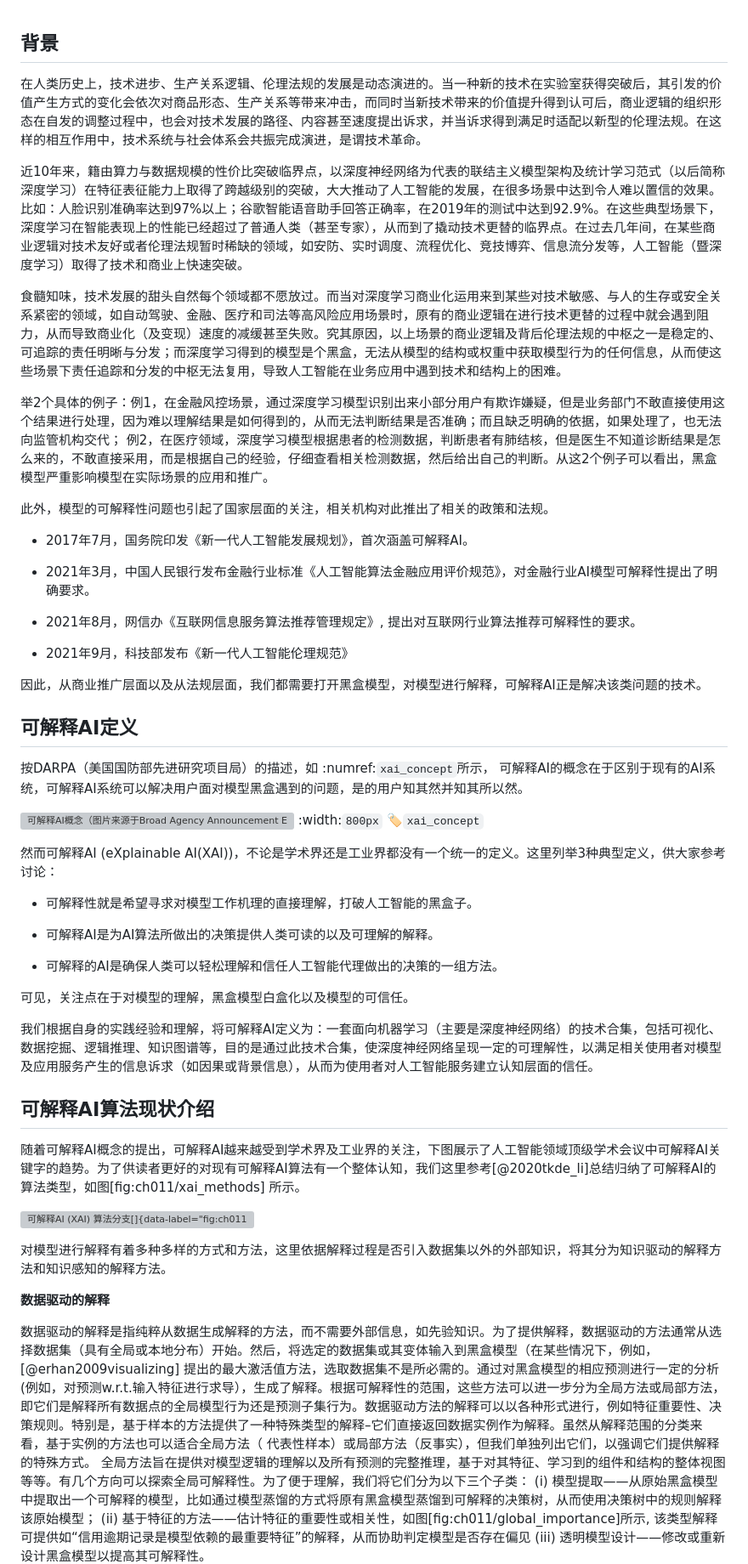
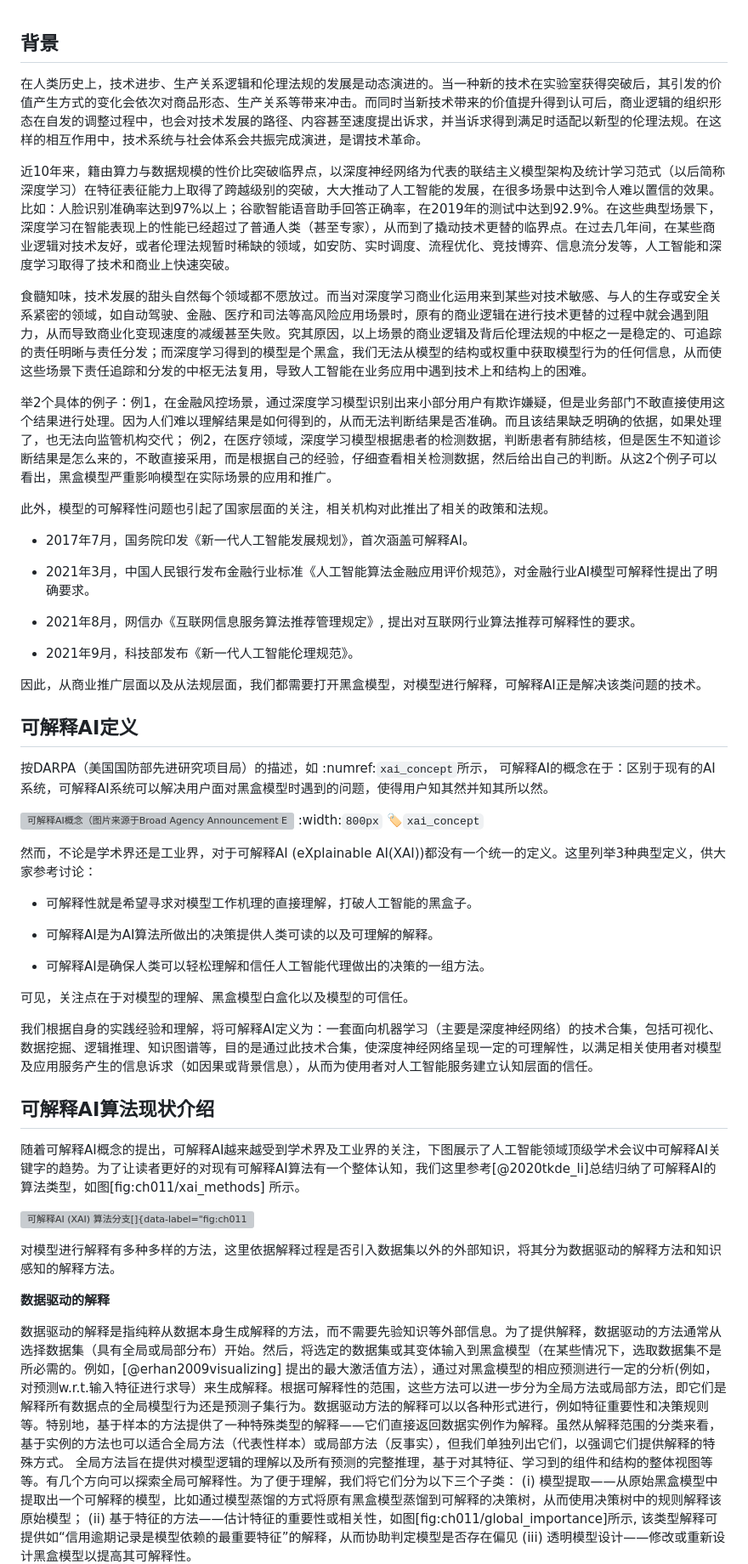
Before and after one commit to openmlsys/openmlsys-zh, a Markdown page: chapter_explainable_AI/explainable_ai.md, the part around the change printed below. Shown: that part at 85% size. Drawn GitHub-style; grey boxes are pictures that could not be loaded.

```diff
--- a/chapter_explainable_AI/explainable_ai.md
+++ b/chapter_explainable_AI/explainable_ai.md
@@ -1,13 +1,13 @@
 
 ## 背景
 
-在人类历史上，技术进步、生产关系逻辑、伦理法规的发展是动态演进的。当一种新的技术在实验室获得突破后，其引发的价值产生方式的变化会依次对商品形态、生产关系等带来冲击，而同时当新技术带来的价值提升得到认可后，商业逻辑的组织形态在自发的调整过程中，也会对技术发展的路径、内容甚至速度提出诉求，并当诉求得到满足时适配以新型的伦理法规。在这样的相互作用中，技术系统与社会体系会共振完成演进，是谓技术革命。
+在人类历史上，技术进步、生产关系逻辑和伦理法规的发展是动态演进的。当一种新的技术在实验室获得突破后，其引发的价值产生方式的变化会依次对商品形态、生产关系等带来冲击。而同时当新技术带来的价值提升得到认可后，商业逻辑的组织形态在自发的调整过程中，也会对技术发展的路径、内容甚至速度提出诉求，并当诉求得到满足时适配以新型的伦理法规。在这样的相互作用中，技术系统与社会体系会共振完成演进，是谓技术革命。
 
-近10年来，籍由算力与数据规模的性价比突破临界点，以深度神经网络为代表的联结主义模型架构及统计学习范式（以后简称深度学习）在特征表征能力上取得了跨越级别的突破，大大推动了人工智能的发展，在很多场景中达到令人难以置信的效果。比如：人脸识别准确率达到97%以上；谷歌智能语音助手回答正确率，在2019年的测试中达到92.9%。在这些典型场景下，深度学习在智能表现上的性能已经超过了普通人类（甚至专家），从而到了撬动技术更替的临界点。在过去几年间，在某些商业逻辑对技术友好或者伦理法规暂时稀缺的领域，如安防、实时调度、流程优化、竞技博弈、信息流分发等，人工智能（暨深度学习）取得了技术和商业上快速突破。
+近10年来，籍由算力与数据规模的性价比突破临界点，以深度神经网络为代表的联结主义模型架构及统计学习范式（以后简称深度学习）在特征表征能力上取得了跨越级别的突破，大大推动了人工智能的发展，在很多场景中达到令人难以置信的效果。比如：人脸识别准确率达到97%以上；谷歌智能语音助手回答正确率，在2019年的测试中达到92.9%。在这些典型场景下，深度学习在智能表现上的性能已经超过了普通人类（甚至专家），从而到了撬动技术更替的临界点。在过去几年间，在某些商业逻辑对技术友好，或者伦理法规暂时稀缺的领域，如安防、实时调度、流程优化、竞技博弈、信息流分发等，人工智能和深度学习取得了技术和商业上快速突破。
 
-食髓知味，技术发展的甜头自然每个领域都不愿放过。而当对深度学习商业化运用来到某些对技术敏感、与人的生存或安全关系紧密的领域，如自动驾驶、金融、医疗和司法等高风险应用场景时，原有的商业逻辑在进行技术更替的过程中就会遇到阻力，从而导致商业化（及变现）速度的减缓甚至失败。究其原因，以上场景的商业逻辑及背后伦理法规的中枢之一是稳定的、可追踪的责任明晰与分发；而深度学习得到的模型是个黑盒，无法从模型的结构或权重中获取模型行为的任何信息，从而使这些场景下责任追踪和分发的中枢无法复用，导致人工智能在业务应用中遇到技术和结构上的困难。
+食髓知味，技术发展的甜头自然每个领域都不愿放过。而当对深度学习商业化运用来到某些对技术敏感、与人的生存或安全关系紧密的领域，如自动驾驶、金融、医疗和司法等高风险应用场景时，原有的商业逻辑在进行技术更替的过程中就会遇到阻力，从而导致商业化变现速度的减缓甚至失败。究其原因，以上场景的商业逻辑及背后伦理法规的中枢之一是稳定的、可追踪的责任明晰与责任分发；而深度学习得到的模型是个黑盒，我们无法从模型的结构或权重中获取模型行为的任何信息，从而使这些场景下责任追踪和分发的中枢无法复用，导致人工智能在业务应用中遇到技术上和结构上的困难。
 
-举2个具体的例子：例1，在金融风控场景，通过深度学习模型识别出来小部分用户有欺诈嫌疑，但是业务部门不敢直接使用这个结果进行处理，因为难以理解结果是如何得到的，从而无法判断结果是否准确；而且缺乏明确的依据，如果处理了，也无法向监管机构交代；
+举2个具体的例子：例1，在金融风控场景，通过深度学习模型识别出来小部分用户有欺诈嫌疑，但是业务部门不敢直接使用这个结果进行处理。因为人们难以理解结果是如何得到的，从而无法判断结果是否准确。而且该结果缺乏明确的依据，如果处理了，也无法向监管机构交代；
 例2，在医疗领域，深度学习模型根据患者的检测数据，判断患者有肺结核，但是医生不知道诊断结果是怎么来的，不敢直接采用，而是根据自己的经验，仔细查看相关检测数据，然后给出自己的判断。从这2个例子可以看出，黑盒模型严重影响模型在实际场景的应用和推广。
 
 此外，模型的可解释性问题也引起了国家层面的关注，相关机构对此推出了相关的政策和法规。
@@ -19,48 +19,46 @@
 -   2021年8月，网信办《互联网信息服务算法推荐管理规定》,
     提出对互联网行业算法推荐可解释性的要求。
 
--   2021年9月，科技部发布《新一代人工智能伦理规范》
+-   2021年9月，科技部发布《新一代人工智能伦理规范》。
 
 因此，从商业推广层面以及从法规层面，我们都需要打开黑盒模型，对模型进行解释，可解释AI正是解决该类问题的技术。
 
 ## 可解释AI定义
 
 按DARPA（美国国防部先进研究项目局）的描述，如 :numref:`xai_concept`所示，
-可解释AI的概念在于区别于现有的AI系统，可解释AI系统可以解决用户面对模型黑盒遇到的问题，是的用户知其然并知其所以然。
+可解释AI的概念在于：区别于现有的AI系统，可解释AI系统可以解决用户面对黑盒模型时遇到的问题，使得用户知其然并知其所以然。
 
 
 ![可解释AI概念（图片来源于Broad Agency Announcement Explainable Artificial Intelligence (XAI) DARPA-BAA-16–53）](../img/ch11/xai_concept.png)
 :width:`800px`
 :label:`xai_concept`
 
-然而可解释AI (eXplainable
-AI(XAI))，不论是学术界还是工业界都没有一个统一的定义。这里列举3种典型定义，供大家参考讨论：
+然而，不论是学术界还是工业界，对于可解释AI (eXplainable
+AI(XAI))都没有一个统一的定义。这里列举3种典型定义，供大家参考讨论：
 
 -   可解释性就是希望寻求对模型工作机理的直接理解，打破人工智能的黑盒子。
 
 -   可解释AI是为AI算法所做出的决策提供人类可读的以及可理解的解释。
 
--   可解释的AI是确保人类可以轻松理解和信任人工智能代理做出的决策的一组方法。
+-   可解释AI是确保人类可以轻松理解和信任人工智能代理做出的决策的一组方法。
 
-可见，关注点在于对模型的理解，黑盒模型白盒化以及模型的可信任。
+可见，关注点在于对模型的理解、黑盒模型白盒化以及模型的可信任。
 
 我们根据自身的实践经验和理解，将可解释AI定义为：一套面向机器学习（主要是深度神经网络）的技术合集，包括可视化、数据挖掘、逻辑推理、知识图谱等，目的是通过此技术合集，使深度神经网络呈现一定的可理解性，以满足相关使用者对模型及应用服务产生的信息诉求（如因果或背景信息），从而为使用者对人工智能服务建立认知层面的信任。
 
 ## 可解释AI算法现状介绍
 
-随着可解释AI概念的提出，可解释AI越来越受到学术界及工业界的关注，下图展示了人工智能领域顶级学术会议中可解释AI关键字的趋势。为了供读者更好的对现有可解释AI算法有一个整体认知，我们这里参考[@2020tkde_li]总结归纳了可解释AI的算法类型，如图\[fig:ch011/xai\_methods\]
+随着可解释AI概念的提出，可解释AI越来越受到学术界及工业界的关注，下图展示了人工智能领域顶级学术会议中可解释AI关键字的趋势。为了让读者更好的对现有可解释AI算法有一个整体认知，我们这里参考[@2020tkde_li]总结归纳了可解释AI的算法类型，如图\[fig:ch011/xai\_methods\]
 所示。
 
 ![可解释AI (XAI)
 算法分支[]{data-label="fig:ch011/xai_methods"}](../img/ch11/XAI_methods.PNG)
 
-对模型进行解释有着多种多样的方式和方法，这里依据解释过程是否引入数据集以外的外部知识，将其分为知识驱动的解释方法和知识感知的解释方法。
+对模型进行解释有多种多样的方法，这里依据解释过程是否引入数据集以外的外部知识，将其分为数据驱动的解释方法和知识感知的解释方法。
 
 **数据驱动的解释**
 
-数据驱动的解释是指纯粹从数据生成解释的方法，而不需要外部信息，如先验知识。为了提供解释，数据驱动的方法通常从选择数据集（具有全局或本地分布）开始。然后，将选定的数据集或其变体输入到黑盒模型（在某些情况下，例如，[@erhan2009visualizing]
-提出的最大激活值方法，选取数据集不是所必需的。通过对黑盒模型的相应预测进行一定的分析(例如，对预测w.r.t.输入特征进行求导），生成了解释。根据可解释性的范围，这些方法可以进一步分为全局方法或局部方法，即它们是解释所有数据点的全局模型行为还是预测子集行为。数据驱动方法的解释可以以各种形式进行，例如特征重要性、决策规则。特别是，基于样本的方法提供了一种特殊类型的解释–它们直接返回数据实例作为解释。虽然从解释范围的分类来看，基于实例的方法也可以适合全局方法（
-代表性样本）或局部方法（反事实），但我们单独列出它们，以强调它们提供解释的特殊方式。
+数据驱动的解释是指纯粹从数据本身生成解释的方法，而不需要先验知识等外部信息。为了提供解释，数据驱动的方法通常从选择数据集（具有全局或局部分布）开始。然后，将选定的数据集或其变体输入到黑盒模型（在某些情况下，选取数据集不是所必需的。例如，[@erhan2009visualizing] 提出的最大激活值方法），通过对黑盒模型的相应预测进行一定的分析(例如，对预测w.r.t.输入特征进行求导）来生成解释。根据可解释性的范围，这些方法可以进一步分为全局方法或局部方法，即它们是解释所有数据点的全局模型行为还是预测子集行为。数据驱动方法的解释可以以各种形式进行，例如特征重要性和决策规则等。特别地，基于样本的方法提供了一种特殊类型的解释——它们直接返回数据实例作为解释。虽然从解释范围的分类来看，基于实例的方法也可以适合全局方法（代表性样本）或局部方法（反事实），但我们单独列出它们，以强调它们提供解释的特殊方式。
 全局方法旨在提供对模型逻辑的理解以及所有预测的完整推理，基于对其特征、学习到的组件和结构的整体视图等等。有几个方向可以探索全局可解释性。为了便于理解，我们将它们分为以下三个子类：
 (i)
 模型提取——从原始黑盒模型中提取出一个可解释的模型，比如通过模型蒸馏的方式将原有黑盒模型蒸馏到可解释的决策树，从而使用决策树中的规则解释该原始模型；
```
Also changed, not shown: other parts of chapter_explainable_AI/explainable_ai.md (+25 -50 lines), chapter_explainable_AI/index.md (+3 -16 lines), img/ch11/xai_lime.jpg (added), 1 other file.
